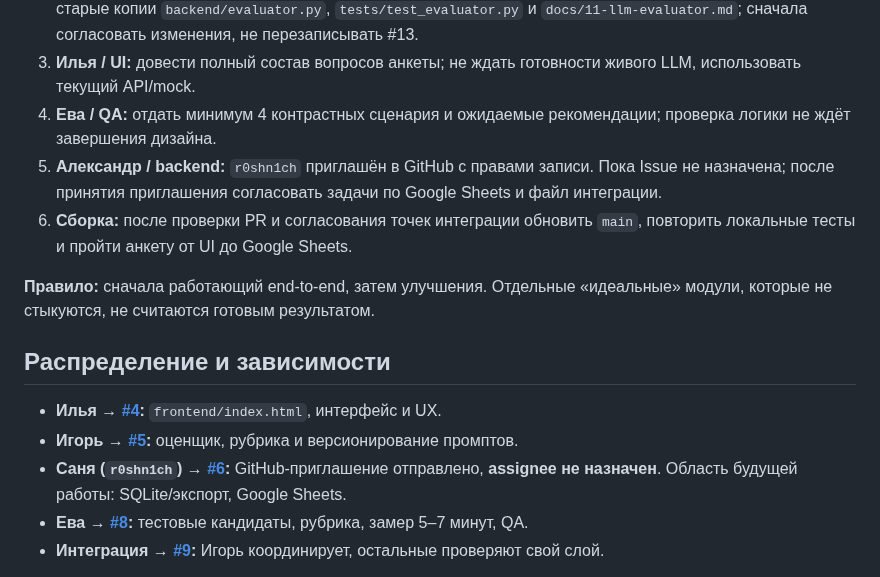
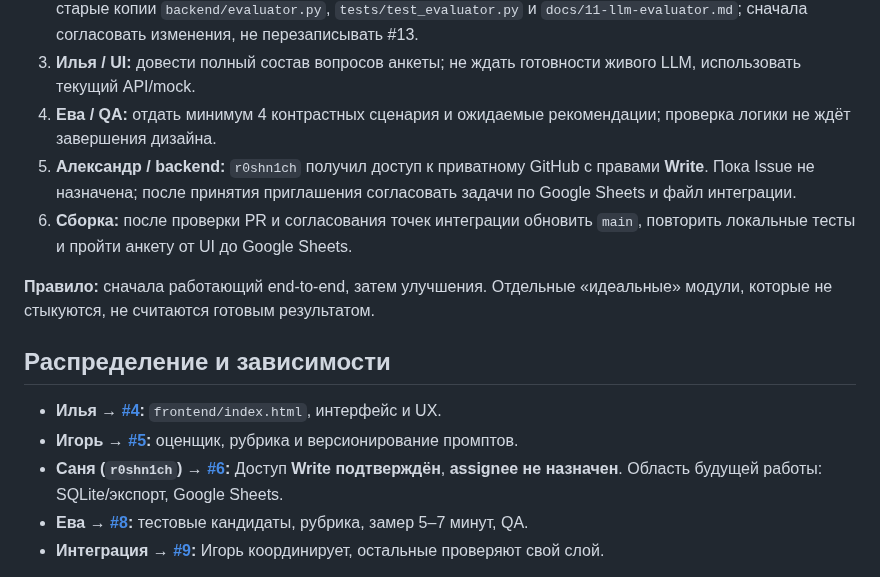
Before and after one commit to Ai-b0ss/code-with-purpose-2-2026, a Markdown page: docs/09-delivery-roadmap.md, the part around the change. GitHub-like rendering.

Commit message:
docs: confirm r0shn1ch accepted repository invitation

```diff
--- a/docs/09-delivery-roadmap.md
+++ b/docs/09-delivery-roadmap.md
@@ -19,7 +19,7 @@
 2. **Тесты:** проверить [PR #14](https://github.com/Ai-b0ss/code-with-purpose-2-2026/pull/14) только после синхронизации с финальной версией #13. Его ветка включает старые копии `backend/evaluator.py`, `tests/test_evaluator.py` и `docs/11-llm-evaluator.md`; сначала согласовать изменения, не перезаписывать #13.
 3. **Илья / UI:** довести полный состав вопросов анкеты; не ждать готовности живого LLM, использовать текущий API/mock.
 4. **Ева / QA:** отдать минимум 4 контрастных сценария и ожидаемые рекомендации; проверка логики не ждёт завершения дизайна.
-5. **Александр / backend:** `r0shn1ch` приглашён в GitHub с правами записи. Пока Issue не назначена; после принятия приглашения согласовать задачи по Google Sheets и файл интеграции.
+5. **Александр / backend:** `r0shn1ch` получил доступ к приватному GitHub с правами **Write**. Пока Issue не назначена; после принятия приглашения согласовать задачи по Google Sheets и файл интеграции.
 6. **Сборка:** после проверки PR и согласования точек интеграции обновить `main`, повторить локальные тесты и пройти анкету от UI до Google Sheets.
 
 **Правило:** сначала работающий end-to-end, затем улучшения. Отдельные «идеальные» модули, которые не стыкуются, не считаются готовым результатом.
@@ -28,7 +28,7 @@
 
 - **Илья → [#4](https://github.com/Ai-b0ss/code-with-purpose-2-2026/issues/4):** `frontend/index.html`, интерфейс и UX.
 - **Игорь → [#5](https://github.com/Ai-b0ss/code-with-purpose-2-2026/issues/5):** оценщик, рубрика и версионирование промптов.
-- **Саня (`r0shn1ch`) → [#6](https://github.com/Ai-b0ss/code-with-purpose-2-2026/issues/6):** GitHub-приглашение отправлено, **assignee не назначен**. Область будущей работы: SQLite/экспорт, Google Sheets.
+- **Саня (`r0shn1ch`) → [#6](https://github.com/Ai-b0ss/code-with-purpose-2-2026/issues/6):** Доступ **Write подтверждён**, **assignee не назначен**. Область будущей работы: SQLite/экспорт, Google Sheets.
 - **Ева → [#8](https://github.com/Ai-b0ss/code-with-purpose-2-2026/issues/8):** тестовые кандидаты, рубрика, замер 5–7 минут, QA.
 - **Интеграция → [#9](https://github.com/Ai-b0ss/code-with-purpose-2-2026/issues/9):** Игорь координирует, остальные проверяют свой слой.
 
```
